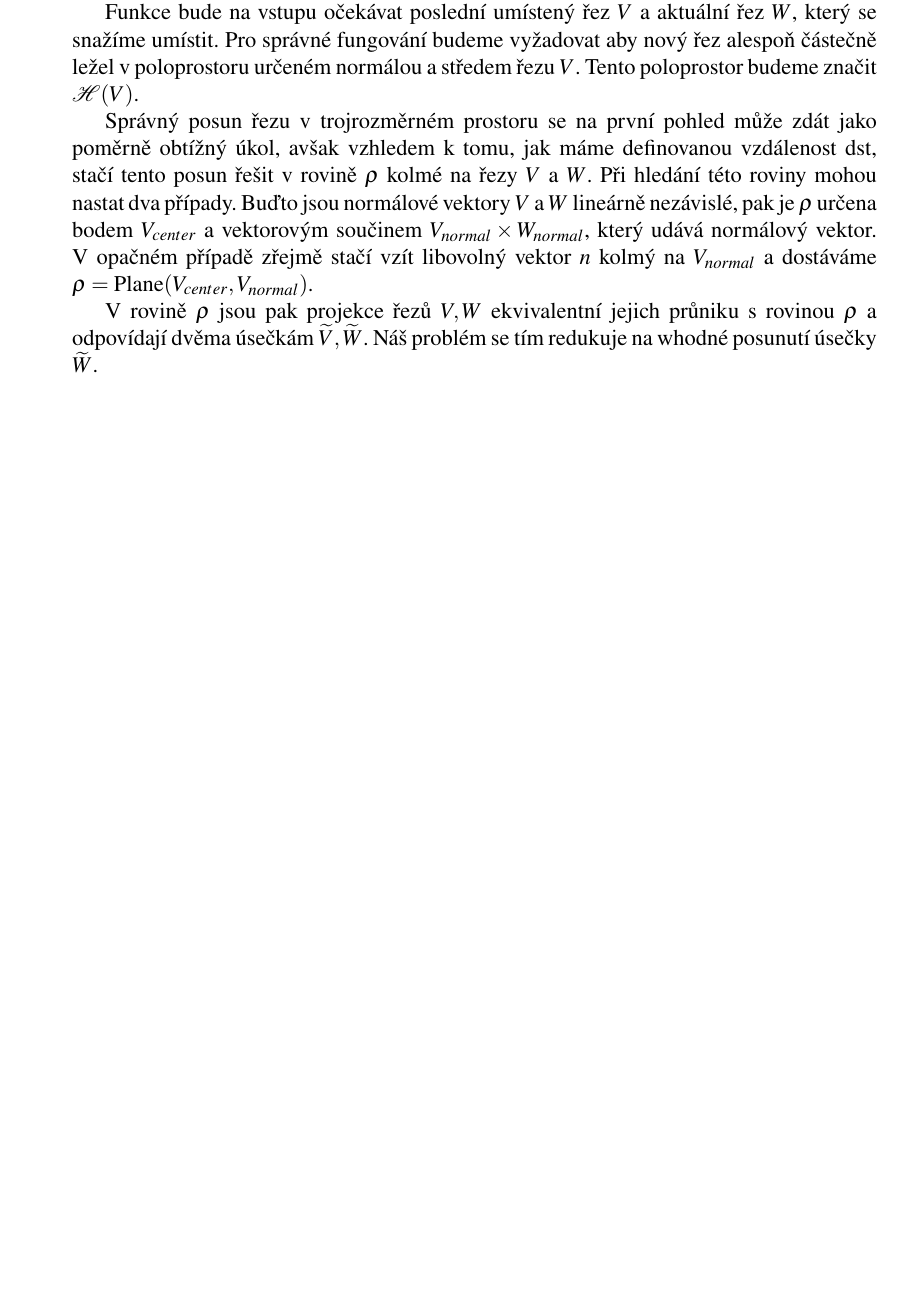
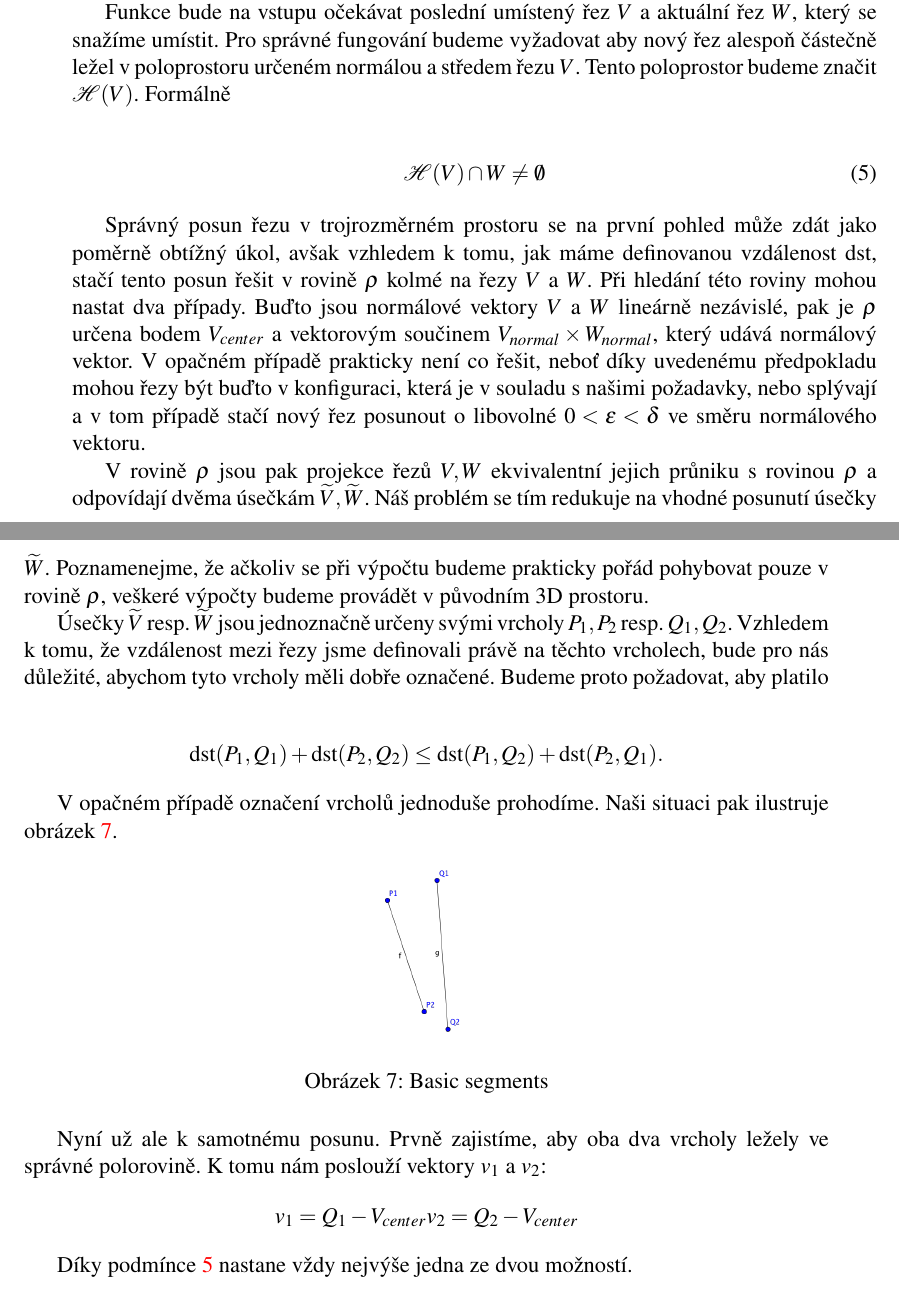
Before and after one commit to JendaPlhak/tunnel-discretizer, a LaTeX thesis (diplomka/Sablona.tex, which reads diplomka/text_prace/03_Kapitola_01.tex): part of page 23 of 27 before the commit and two parts of pages 23 and 24 of 27 after it, the two joined at a grey line, cut so that both start at the same text, the shorter picture padded with empty space. Compiled offline with pdfLaTeX.

Commit message:
WIP shifting.

```diff
--- a/diplomka/text_prace/03_Kapitola_01.tex
+++ b/diplomka/text_prace/03_Kapitola_01.tex
@@ -316,7 +316,11 @@ a (\ref{cond:going_forward}) na průnik, vzdálenost a pohyb vpřed.
 Funkce bude na vstupu očekávat poslední umístený řez $ V $ a aktuální řez $ W $,
 který se snažíme umístit. Pro správné fungování budeme vyžadovat aby nový řez
 alespoň částečně ležel v poloprostoru určeném normálou a středem řezu $ V $.
-Tento poloprostor budeme značit $ \mathcal{H}(V) $.
+Tento poloprostor budeme značit $ \mathcal{H}(V) $. Formálně
+
+\begin{align} \label{cond:halfspace}
+    \mathcal{H}(V) \cap W \neq \emptyset
+\end{align}
 
 Správný posun řezu v trojrozměrném prostoru se na první pohled může zdát jako
 poměrně obtížný úkol, avšak vzhledem k tomu, jak máme definovanou vzdálenost $ \dst $,
@@ -324,9 +328,43 @@ stačí tento posun řešit v rovině $ \rho $ kolmé na řezy $ V $ a $ W $. P
 roviny mohou nastat dva případy. Buďto jsou normálové vektory $ V $ a $ W $ lineárně
 nezávislé, pak je $ \rho $ určena bodem $ V_{center} $ a vektorovým součinem
 $ V_{normal} \times W_{normal} $, který udává normálový vektor. V opačném případě
-zřejmě stačí vzít libovolný vektor $ n $ kolmý na $ V_{normal} $ a dostáváme
-$ \rho = \operatorname{Plane}(V_{center}, V_{normal}) $.
+prakticky není co řešit, neboť díky uvedenému předpokladu mohou řezy být buďto
+v konfiguraci, která je v souladu s našimi požadavky, nebo splývají a v tom
+případě stačí nový řez posunout o libovolné $ 0 < \epsilon < \delta $ ve směru
+normálového vektoru.
 
 V rovině $ \rho $ jsou pak projekce řezů $ V, W $ ekvivalentní jejich průniku
 s rovinou $ \rho $ a odpovídají dvěma úsečkám $ \widetilde{V}, \widetilde{W} $.
-Náš problém se tím redukuje na whodné posunutí úsečky $ \widetilde{W} $.
+Náš problém se tím redukuje na vhodné posunutí úsečky $ \widetilde{W} $.
+Poznamenejme, že ačkoliv se při výpočtu budeme prakticky pořád pohybovat pouze
+v rovině $ \rho $, veškeré výpočty budeme provádět v původním 3D prostoru.
+
+Úsečky $ \widetilde{V} $ resp.
+$ \widetilde{W} $ jsou jednoznačně určeny svými vrcholy $ P_1, P_2 $ resp. $ Q_1, Q_2 $.
+Vzhledem k tomu, že vzdálenost mezi řezy jsme definovali právě na těchto vrcholech,
+bude pro nás důležité, abychom tyto vrcholy měli dobře označené. Budeme proto
+požadovat, aby platilo
+
+\begin{align*}
+    \dst(P_1, Q_1) + \dst(P_2, Q_2) \leq \dst(P_1, Q_2) + \dst(P_2, Q_1).
+\end{align*}
+
+V opačném případě označení vrcholů jednoduše prohodíme. Naši situaci pak
+ilustruje obrázek \ref{fig:segments_basic}.
+
+\begin{figure}[ht]
+    \centering
+    \includegraphics{img/segments_basic.png}
+    \caption{Basic segments}
+  \centering
+  \label{fig:segments_basic}
+\end{figure}
+
+Nyní už ale k samotnému posunu. Prvně zajistíme, aby oba dva vrcholy ležely ve
+správné polorovině. K tomu nám poslouží vektory $ v_1 $ a $ v_2 $:
+\begin{align*}
+    v_1 = Q_1 - V_{center} &v_2 = Q_2 - V_{center}
+\end{align*}
+
+Díky podmínce \ref{cond:halfspace} nastane vždy nejvýše jedna
+ze dvou možností.
```
Also changed, not shown: diplomka/img/segments_basic.png (added).
